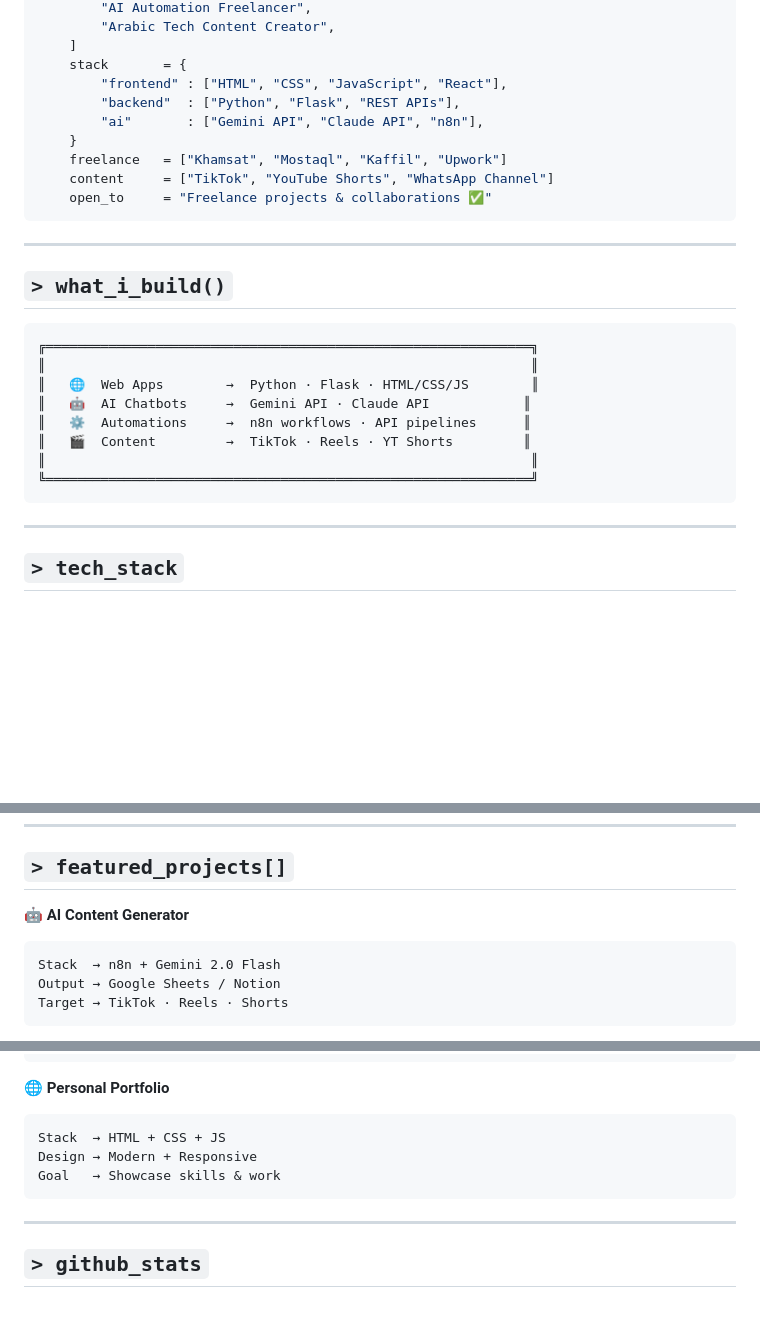
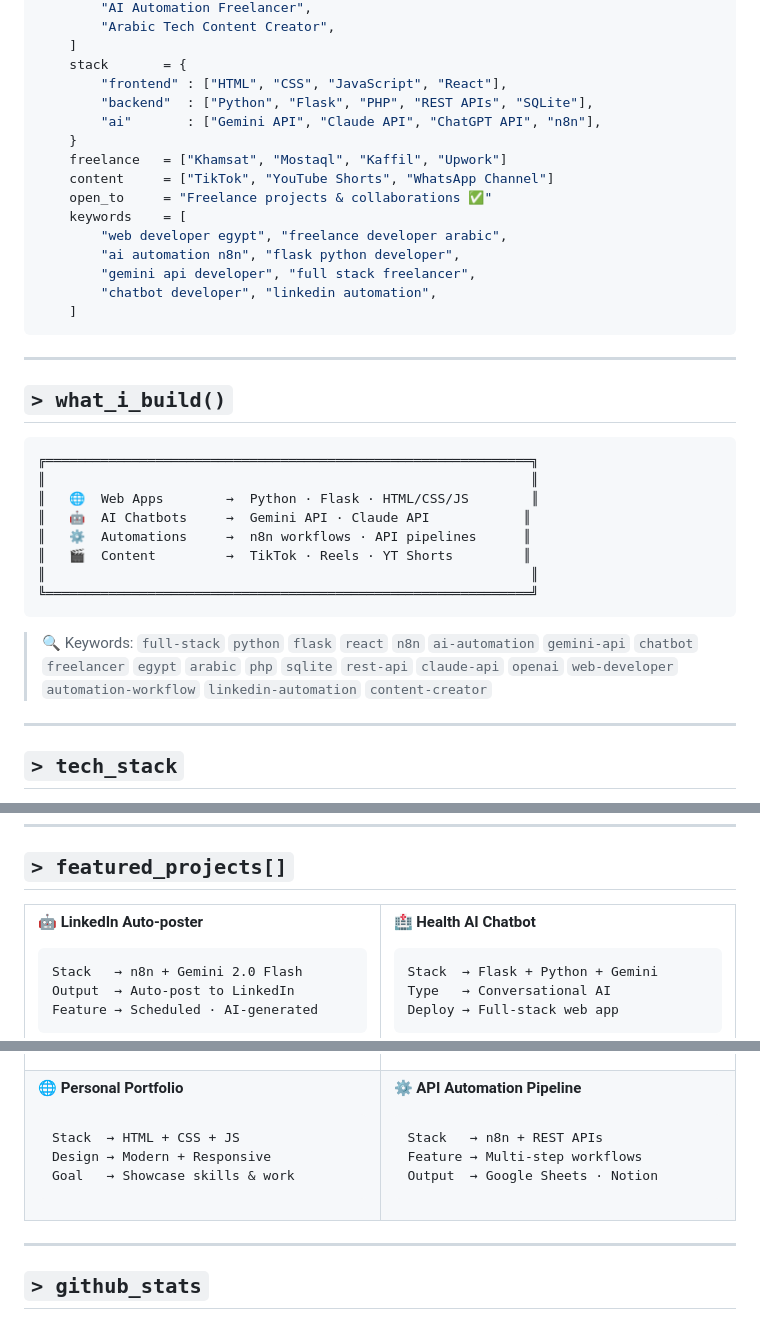
Before and after one commit to Anas-M-Hanafi/Anas-M-Hanafi, a Markdown page: README.md, 3 parts joined by grey strips. Drawn GitHub-style; blank space fills up the shorter version.

Commit message:
Enhance README with updated tech stack and keywords
Updated tech stack and keywords in README.md to include additional backend technologies and AI APIs.

````diff
--- a/README.md
+++ b/README.md
@@ -28,12 +28,18 @@ class AnasMHanafi:
     ]
     stack       = {
         "frontend" : ["HTML", "CSS", "JavaScript", "React"],
-        "backend"  : ["Python", "Flask", "REST APIs"],
-        "ai"       : ["Gemini API", "Claude API", "n8n"],
+        "backend"  : ["Python", "Flask", "PHP", "REST APIs", "SQLite"],
+        "ai"       : ["Gemini API", "Claude API", "ChatGPT API", "n8n"],
     }
     freelance   = ["Khamsat", "Mostaql", "Kaffil", "Upwork"]
     content     = ["TikTok", "YouTube Shorts", "WhatsApp Channel"]
     open_to     = "Freelance projects & collaborations ✅"
+    keywords    = [
+        "web developer egypt", "freelance developer arabic",
+        "ai automation n8n", "flask python developer",
+        "gemini api developer", "full stack freelancer",
+        "chatbot developer", "linkedin automation",
+    ]
 ```
 
 ---
@@ -50,6 +56,8 @@ class AnasMHanafi:
 ║                                                              ║
 ╚══════════════════════════════════════════════════════════════╝
 ```
+
+> 🔍 Keywords: `full-stack` `python` `flask` `react` `n8n` `ai-automation` `gemini-api` `chatbot` `freelancer` `egypt` `arabic` `php` `sqlite` `rest-api` `claude-api` `openai` `web-developer` `automation-workflow` `linkedin-automation` `content-creator`
 
 ---
 
@@ -83,11 +91,15 @@ class AnasMHanafi:
 
 ## `> featured_projects[]`
 
-**🤖 AI Content Generator**
+<table width="100%">
+<tr>
+<td width="50%" valign="top">
+
+**🤖 LinkedIn Auto-poster**
 ```
-Stack  → n8n + Gemini 2.0 Flash
-Output → Google Sheets / Notion
-Target → TikTok · Reels · Shorts
+Stack   → n8n + Gemini 2.0 Flash
+Output  → Auto-post to LinkedIn
+Feature → Scheduled · AI-generated
 ```
 
 </td>
@@ -110,6 +122,16 @@ Deploy → Full-stack web app
 Stack  → HTML + CSS + JS
 Design → Modern + Responsive
 Goal   → Showcase skills & work
+```
+
+</td>
+<td width="50%" valign="top">
+
+**⚙️ API Automation Pipeline**
+```
+Stack   → n8n + REST APIs
+Feature → Multi-step workflows
+Output  → Google Sheets · Notion
 ```
 
 </td>
````
Also changed, not shown: other parts of README.md (+2 -2 lines).
